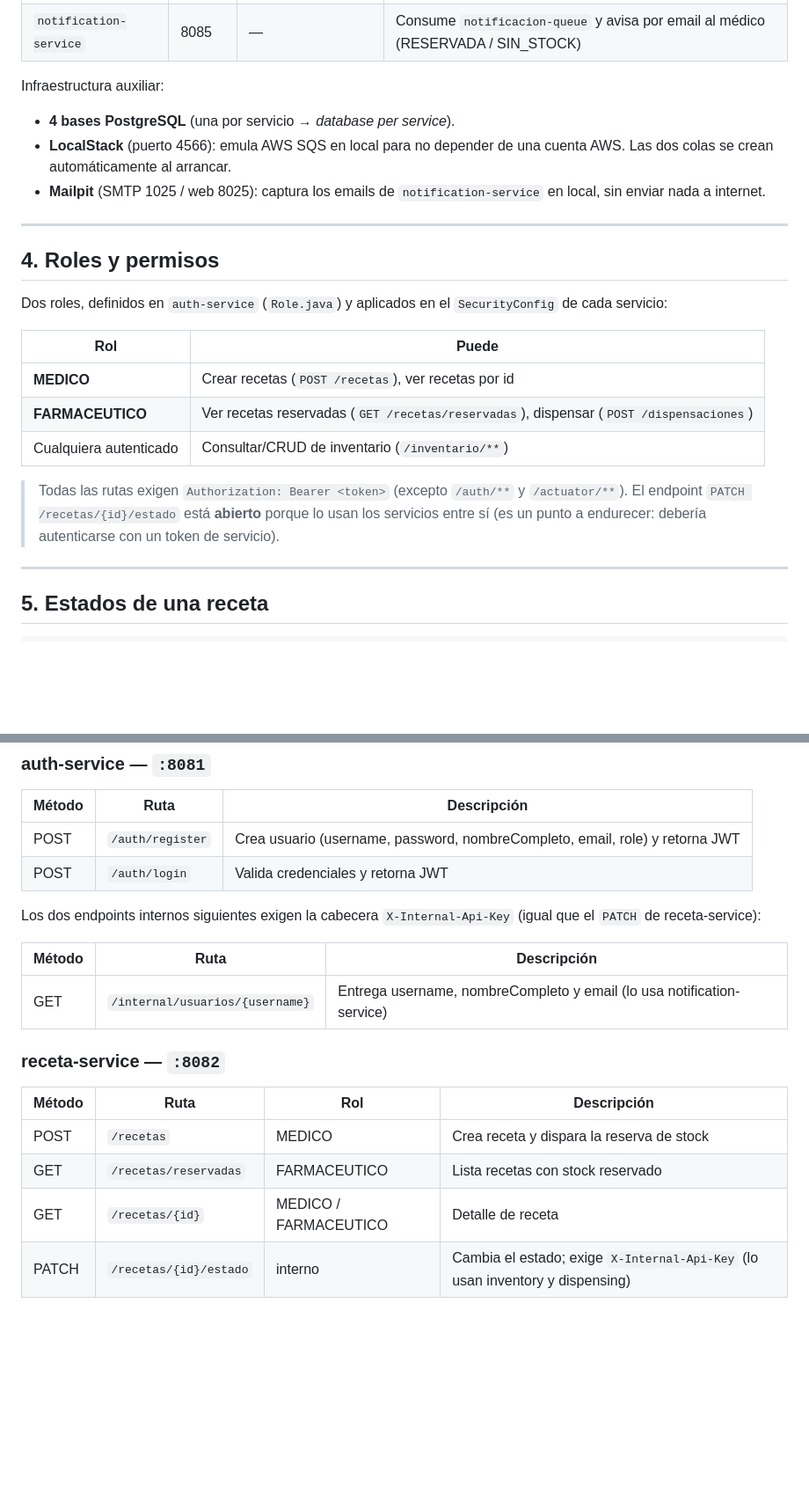
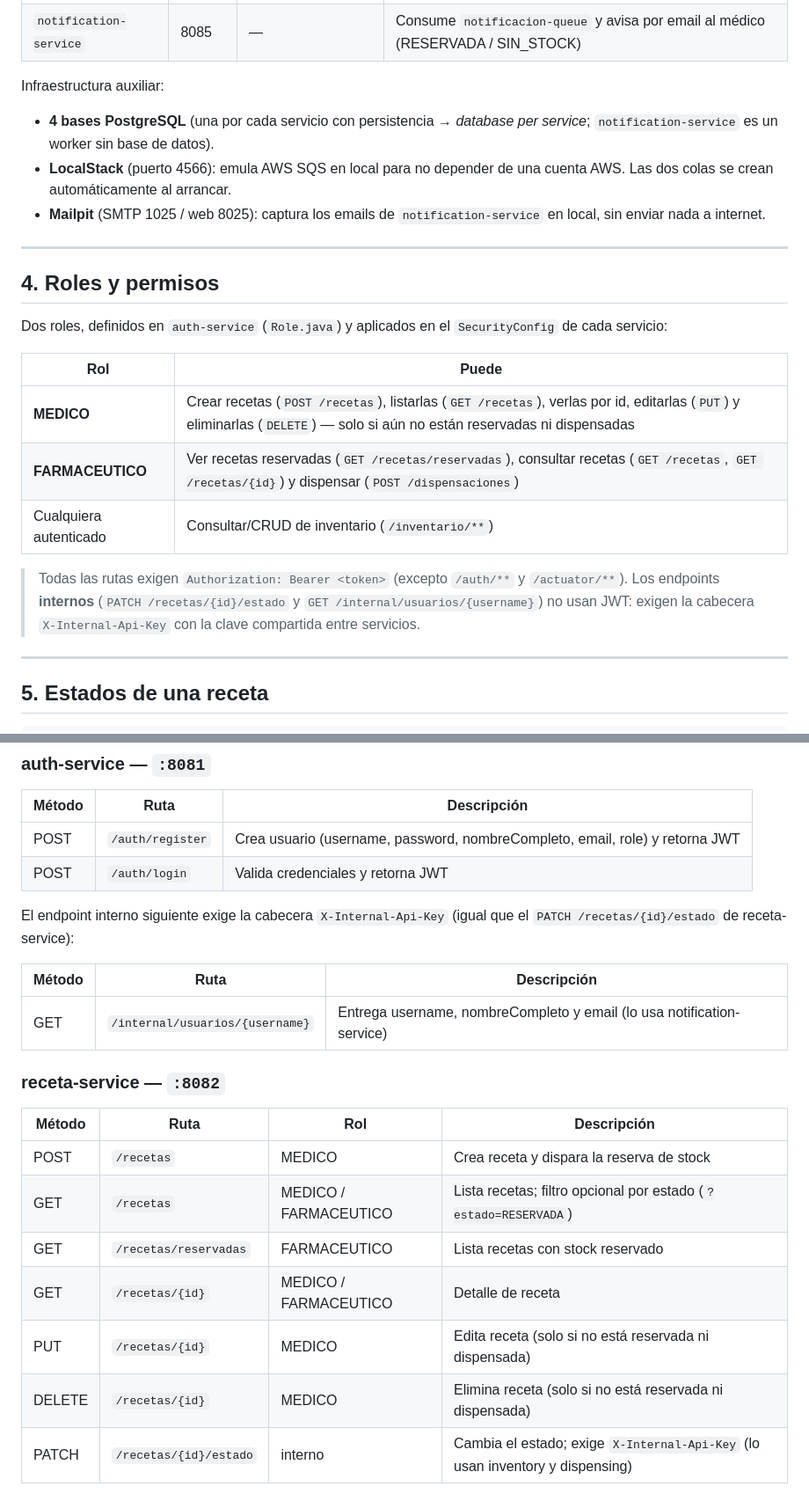
Before and after one commit to BenjaminSegovia/RecetasYa, a Markdown page: RESUMEN_PROYECTO.md, 2 parts joined by grey strips. Shown at 88% size. GitHub-like rendering; blank space fills up the shorter version.

Commit message:
docs: corregir datos desactualizados e incompletos del RESUMEN_PROYECTO
Revision del documento contra el codigo real:\n\n- Seccion 4: el PATCH /recetas/{id}/estado ya NO esta abierto; ahora exige X-Internal-Api-Key (se eliminaba el texto 'punto a endurecer').\n- Seccion 4: roles completados (MEDICO tambien lista/edita/borra recetas; FARMACEUTICO tambien consulta /recetas).\n- Seccion 7: 'Los dos endpoints internos' -> solo hay uno en esa tabla (GET /internal/usuarios); corregida la redaccion.\n- Seccion 7: tabla de receta-service completa (faltaban GET /recetas con filtro ?estado=, PUT y DELETE).\n- Seccion 7: descripcion del gateway actualizada a StripPrefix=1 con ejemplo.\n- Seccion 3: aclarado que las 4 bases son de los servicios con persistencia (notification-service es worker sin BD).

```diff
--- a/RESUMEN_PROYECTO.md
+++ b/RESUMEN_PROYECTO.md
@@ -85,7 +85,8 @@ para que cada parte del sistema evolucione de forma independiente.
 
 Infraestructura auxiliar:
 
-- **4 bases PostgreSQL** (una por servicio → *database per service*).
+- **4 bases PostgreSQL** (una por cada servicio con persistencia → *database per service*;
+  `notification-service` es un worker sin base de datos).
 - **LocalStack** (puerto 4566): emula AWS SQS en local para no depender de una cuenta AWS. Las dos colas se crean automáticamente al arrancar.
 - **Mailpit** (SMTP 1025 / web 8025): captura los emails de `notification-service` en local, sin enviar nada a internet.
 
@@ -97,13 +98,13 @@ Dos roles, definidos en `auth-service` (`Role.java`) y aplicados en el `Security
 
 | Rol | Puede |
 |---|---|
-| **MEDICO** | Crear recetas (`POST /recetas`), ver recetas por id |
-| **FARMACEUTICO** | Ver recetas reservadas (`GET /recetas/reservadas`), dispensar (`POST /dispensaciones`) |
+| **MEDICO** | Crear recetas (`POST /recetas`), listarlas (`GET /recetas`), verlas por id, editarlas (`PUT`) y eliminarlas (`DELETE`) — solo si aún no están reservadas ni dispensadas |
+| **FARMACEUTICO** | Ver recetas reservadas (`GET /recetas/reservadas`), consultar recetas (`GET /recetas`, `GET /recetas/{id}`) y dispensar (`POST /dispensaciones`) |
 | Cualquiera autenticado | Consultar/CRUD de inventario (`/inventario/**`) |
 
 > Todas las rutas exigen `Authorization: Bearer <token>` (excepto `/auth/**` y `/actuator/**`).
-> El endpoint `PATCH /recetas/{id}/estado` está **abierto** porque lo usan los servicios entre sí
-> (es un punto a endurecer: debería autenticarse con un token de servicio).
+> Los endpoints **internos** (`PATCH /recetas/{id}/estado` y `GET /internal/usuarios/{username}`)
+> no usan JWT: exigen la cabecera `X-Internal-Api-Key` con la clave compartida entre servicios.
 
 ---
 
@@ -242,8 +244,8 @@ quitando el prefijo con `StripPrefix=2` y reenviando el header `Authorization` t
 | POST | `/auth/register` | Crea usuario (username, password, nombreCompleto, email, role) y retorna JWT |
 | POST | `/auth/login` | Valida credenciales y retorna JWT |
 
-Los dos endpoints internos siguientes exigen la cabecera `X-Internal-Api-Key`
-(igual que el `PATCH` de receta-service):
+El endpoint interno siguiente exige la cabecera `X-Internal-Api-Key`
+(igual que el `PATCH /recetas/{id}/estado` de receta-service):
 
 | Método | Ruta | Descripción |
 |---|---|---|
@@ -254,8 +256,11 @@ Los dos endpoints internos siguientes exigen la cabecera `X-Internal-Api-Key`
 | Método | Ruta | Rol | Descripción |
 |---|---|---|---|
 | POST | `/recetas` | MEDICO | Crea receta y dispara la reserva de stock |
+| GET | `/recetas` | MEDICO / FARMACEUTICO | Lista recetas; filtro opcional por estado (`?estado=RESERVADA`) |
 | GET | `/recetas/reservadas` | FARMACEUTICO | Lista recetas con stock reservado |
 | GET | `/recetas/{id}` | MEDICO / FARMACEUTICO | Detalle de receta |
+| PUT | `/recetas/{id}` | MEDICO | Edita receta (solo si no está reservada ni dispensada) |
+| DELETE | `/recetas/{id}` | MEDICO | Elimina receta (solo si no está reservada ni dispensada) |
 | PATCH | `/recetas/{id}/estado` | interno | Cambia el estado; exige `X-Internal-Api-Key` (lo usan inventory y dispensing) |
 
 ### inventory-service — `:8083`
```
Also changed, not shown: other parts of RESUMEN_PROYECTO.md (+3 -2 lines).
